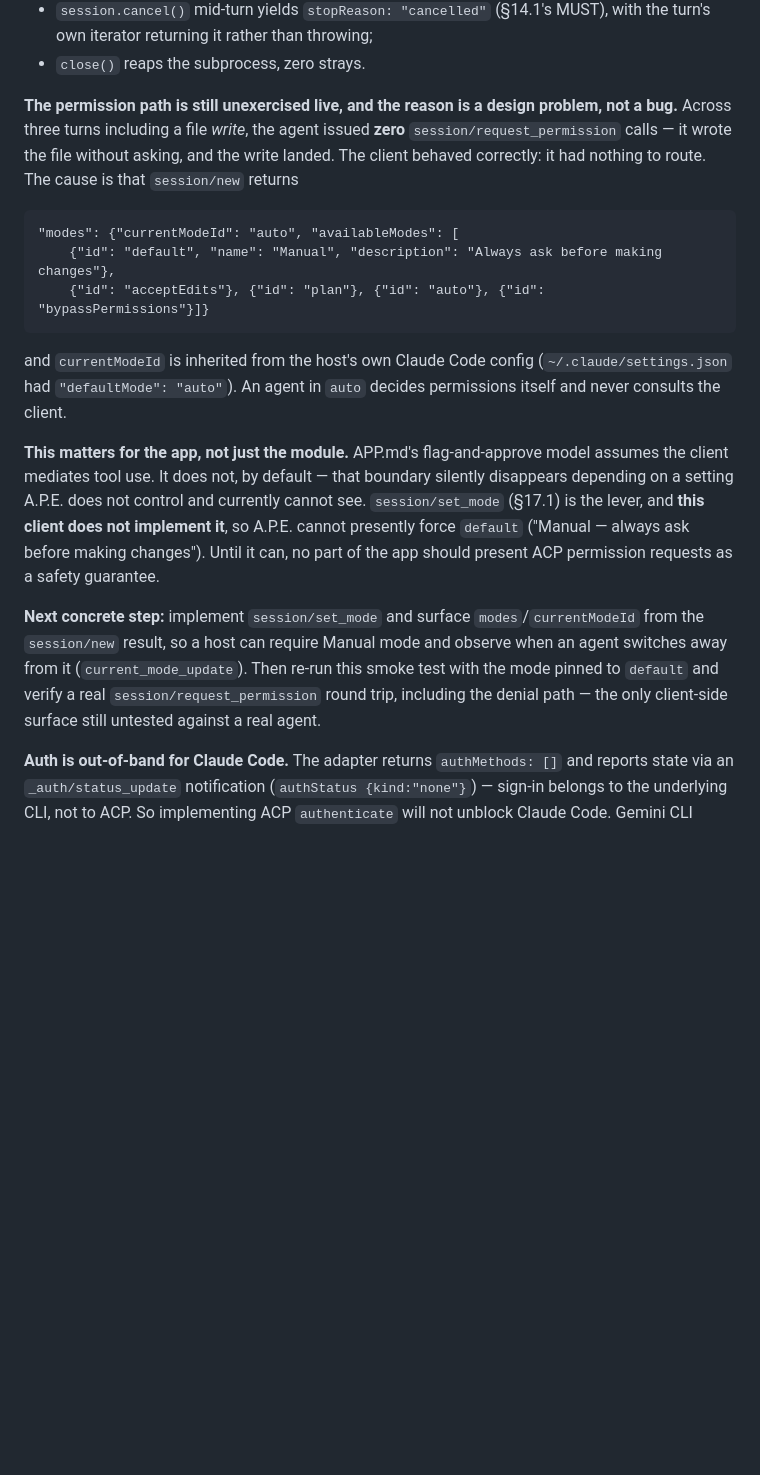
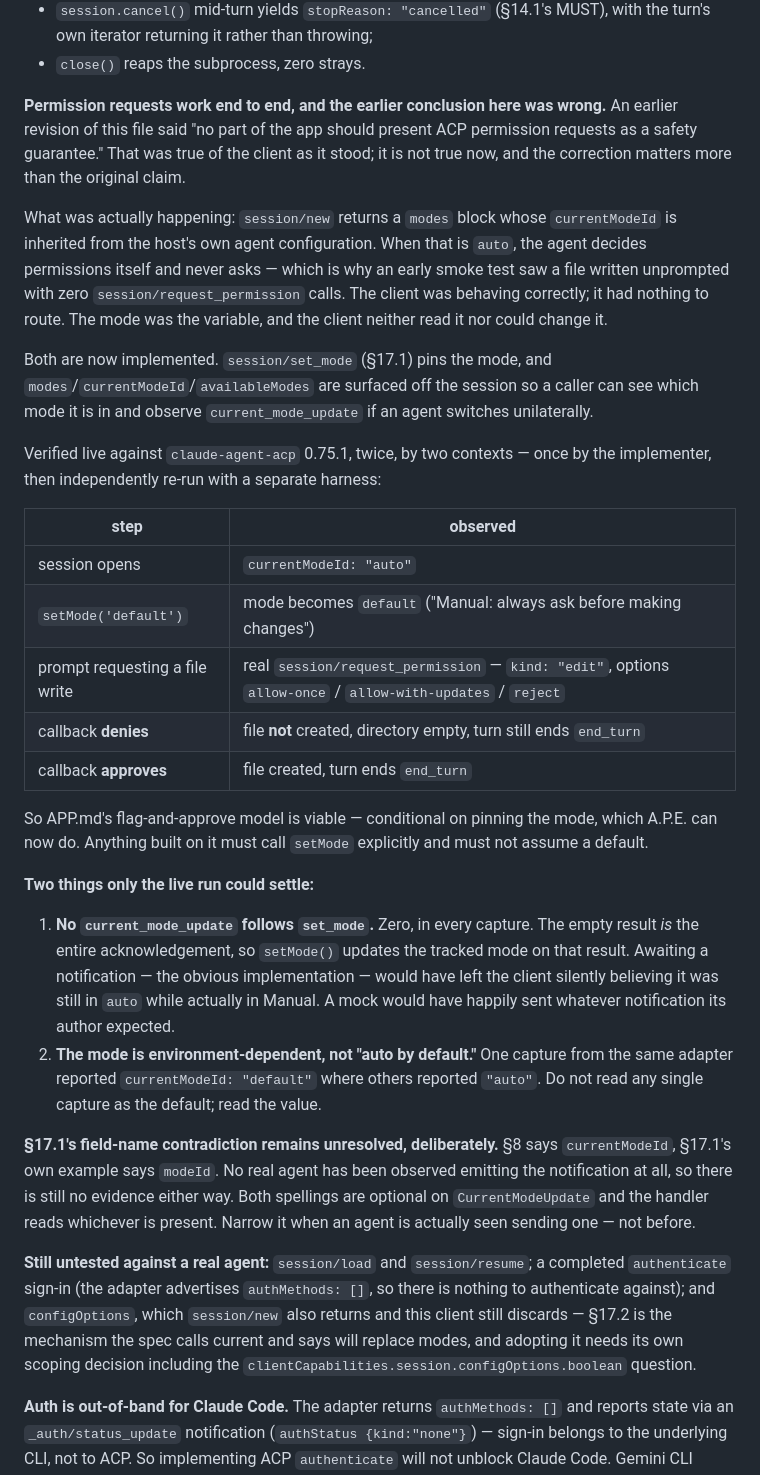
Before and after one commit to docplanet/ape-go-bananas, a Markdown page: docs/STATUS.md, the part around the change. GitHub-like rendering; blank space fills up the shorter version.

Commit message:
Pin the mode and the agent asks
Corrects this file's own earlier conclusion. 9881765 said no part of the app
should present ACP permission requests as a safety guarantee. That was true
of the client as it stood and is false now, and the correction matters more
than the claim did.

The mode was the variable. session/new returns modes.currentModeId inherited
from the host's agent config; in "auto" the agent decides for itself and
never asks, which is why a file was once written unprompted with zero
requests. The client was correct and simply could neither read the mode nor
change it. 06dbf46 fixed both.

Verified live twice by two contexts -- the implementer, then an independent
re-run with a separate harness, which also covered the approve branch the
first run did not. Session opens in auto; setMode('default') pins Manual; a
file-write prompt produces a real session/request_permission with kind
"edit"; denial leaves the directory empty; approval creates the file; both
turns end end_turn. So APP.md's flag-and-approve model is viable, provided
the mode is pinned explicitly rather than assumed.

Two findings no mock could produce: no current_mode_update follows set_mode,
so the empty result is the whole acknowledgement -- awaiting a notification
would have left the client believing it was still in auto while actually in
Manual. And the mode is environment-dependent, not "auto by default": the
same adapter has reported default in one capture and auto in others.

Docs only, staged by path.

Co-Authored-By: Claude Opus 5 <noreply@anthropic.com>

```diff
--- a/docs/STATUS.md
+++ b/docs/STATUS.md
@@ -171,36 +171,67 @@ full smoke test ran against `@agentclientprotocol/claude-agent-acp` 0.75.1:
   MUST), with the turn's own iterator returning it rather than throwing;
 - `close()` reaps the subprocess, zero strays.
 
-**The permission path is still unexercised live, and the reason is a design
-problem, not a bug.** Across three turns including a file *write*, the agent
-issued **zero** `session/request_permission` calls — it wrote the file
-without asking, and the write landed. The client behaved correctly: it had
-nothing to route. The cause is that `session/new` returns
+**Permission requests work end to end, and the earlier conclusion here was
+wrong.** An earlier revision of this file said "no part of the app should
+present ACP permission requests as a safety guarantee." That was true of the
+client as it stood; it is not true now, and the correction matters more than
+the original claim.
 
-    "modes": {"currentModeId": "auto", "availableModes": [
-        {"id": "default", "name": "Manual", "description": "Always ask before making changes"},
-        {"id": "acceptEdits"}, {"id": "plan"}, {"id": "auto"}, {"id": "bypassPermissions"}]}
+What was actually happening: `session/new` returns a `modes` block whose
+`currentModeId` is inherited from the host's own agent configuration. When
+that is `auto`, the agent decides permissions itself and never asks — which
+is why an early smoke test saw a file written unprompted with zero
+`session/request_permission` calls. The client was behaving correctly; it had
+nothing to route. The mode was the variable, and the client neither read it
+nor could change it.
 
-and `currentModeId` is inherited from the host's own Claude Code config
-(`~/.claude/settings.json` had `"defaultMode": "auto"`). An agent in `auto`
-decides permissions itself and never consults the client.
+Both are now implemented. `session/set_mode` (§17.1) pins the mode, and
+`modes`/`currentModeId`/`availableModes` are surfaced off the session so a
+caller can see which mode it is in and observe `current_mode_update` if an
+agent switches unilaterally.
 
-**This matters for the app, not just the module.** APP.md's flag-and-approve
-model assumes the client mediates tool use. It does not, by default — that
-boundary silently disappears depending on a setting A.P.E. does not control
-and currently cannot see. `session/set_mode` (§17.1) is the lever, and
-**this client does not implement it**, so A.P.E. cannot presently force
-`default` ("Manual — always ask before making changes"). Until it can, no
-part of the app should present ACP permission requests as a safety
-guarantee.
+Verified live against `claude-agent-acp` 0.75.1, twice, by two contexts —
+once by the implementer, then independently re-run with a separate harness:
 
-**Next concrete step:** implement `session/set_mode` and surface
-`modes`/`currentModeId` from the `session/new` result, so a host can require
-Manual mode and observe when an agent switches away from it
-(`current_mode_update`). Then re-run this smoke test with the mode pinned to
-`default` and verify a real `session/request_permission` round trip,
-including the denial path — the only client-side surface still untested
-against a real agent.
+| step | observed |
+| --- | --- |
+| session opens | `currentModeId: "auto"` |
+| `setMode('default')` | mode becomes `default` ("Manual: always ask before making changes") |
+| prompt requesting a file write | real `session/request_permission` — `kind: "edit"`, options `allow-once` / `allow-with-updates` / `reject` |
+| callback **denies** | file **not** created, directory empty, turn still ends `end_turn` |
+| callback **approves** | file created, turn ends `end_turn` |
+
+So APP.md's flag-and-approve model is viable — conditional on pinning the
+mode, which A.P.E. can now do. Anything built on it must call `setMode`
+explicitly and must not assume a default.
+
+**Two things only the live run could settle:**
+
+1. **No `current_mode_update` follows `set_mode`.** Zero, in every capture.
+   The empty result *is* the entire acknowledgement, so `setMode()` updates
+   the tracked mode on that result. Awaiting a notification — the obvious
+   implementation — would have left the client silently believing it was
+   still in `auto` while actually in Manual. A mock would have happily sent
+   whatever notification its author expected.
+2. **The mode is environment-dependent, not "auto by default."** One capture
+   from the same adapter reported `currentModeId: "default"` where others
+   reported `"auto"`. Do not read any single capture as the default; read
+   the value.
+
+**§17.1's field-name contradiction remains unresolved, deliberately.** §8
+says `currentModeId`, §17.1's own example says `modeId`. No real agent has
+been observed emitting the notification at all, so there is still no
+evidence either way. Both spellings are optional on `CurrentModeUpdate` and
+the handler reads whichever is present. Narrow it when an agent is actually
+seen sending one — not before.
+
+**Still untested against a real agent:** `session/load` and `session/resume`;
+a completed `authenticate` sign-in (the adapter advertises `authMethods: []`,
+so there is nothing to authenticate against); and `configOptions`, which
+`session/new` also returns and this client still discards — §17.2 is the
+mechanism the spec calls current and says will replace modes, and adopting it
+needs its own scoping decision including the
+`clientCapabilities.session.configOptions.boolean` question.
 
 **Auth is out-of-band for Claude Code.** The adapter returns
 `authMethods: []` and reports state via an `_auth/status_update`
```
Also changed, not shown: README.md (+9 -6 lines).
